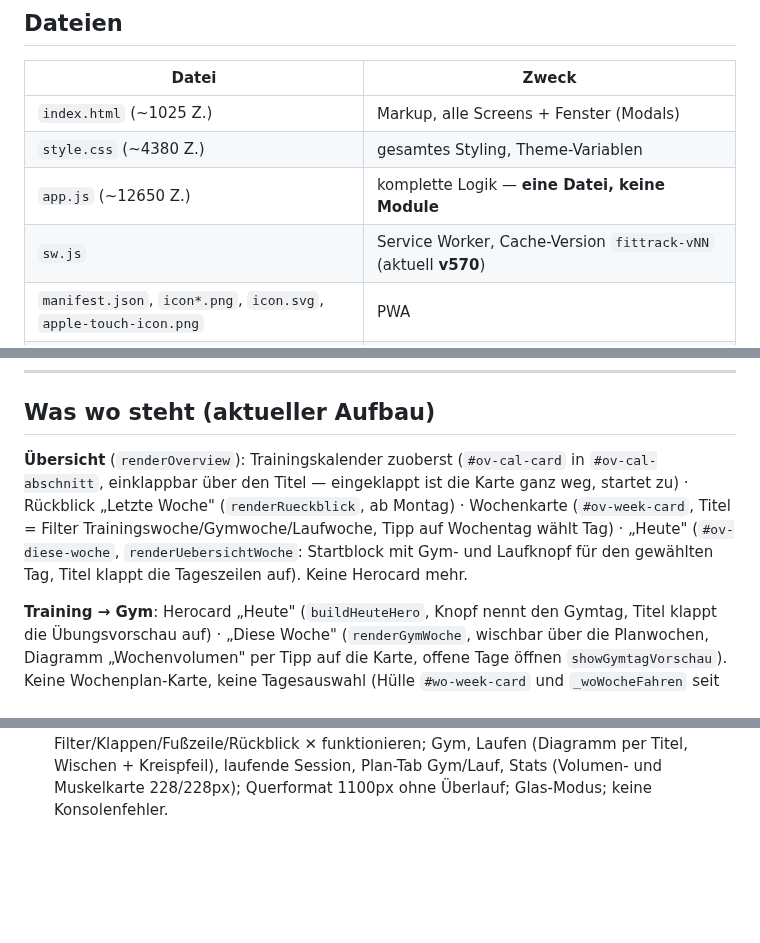
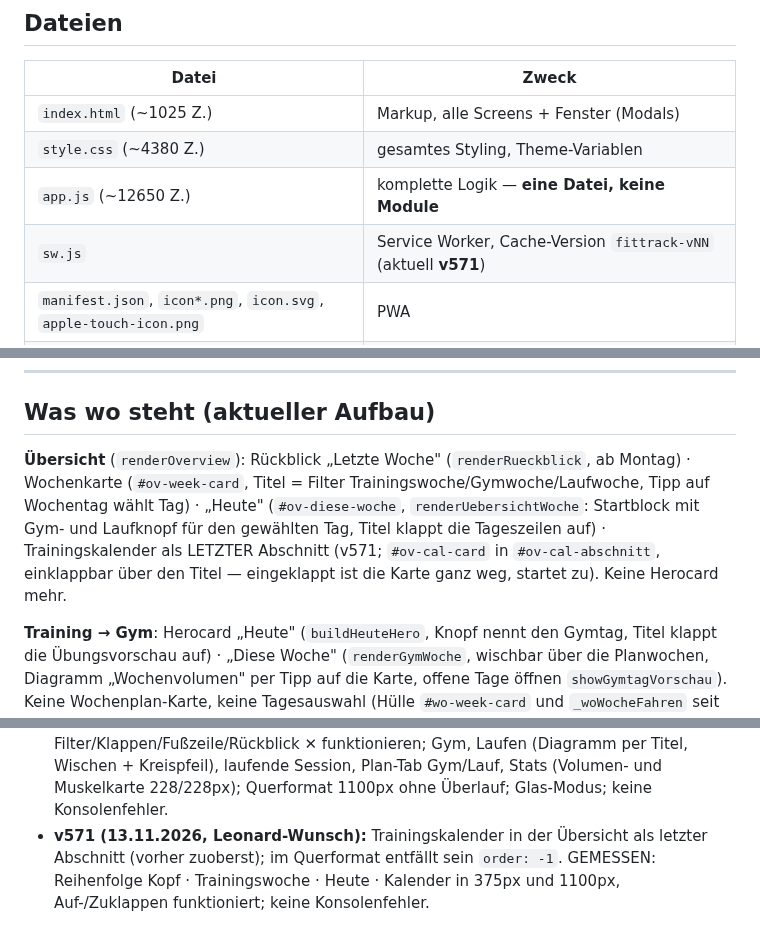
Before and after one commit to lebrongoku-prog/fittrack, a Markdown page: CLAUDE.md, 3 parts joined by grey strips. Drawn GitHub-style; blank space fills up the shorter version.

Commit message:
Doku zu v571 nachgetragen
Co-Authored-By: Claude Opus 5.5 <noreply@anthropic.com>

```diff
--- a/CLAUDE.md
+++ b/CLAUDE.md
@@ -22,7 +22,7 @@ per `grep -n "<Bezeichner>" .claude/historie.md`.
 | `index.html` (~1025 Z.) | Markup, alle Screens + Fenster (Modals) |
 | `style.css` (~4380 Z.) | gesamtes Styling, Theme-Variablen |
 | `app.js` (~12650 Z.) | komplette Logik — **eine Datei, keine Module** |
-| `sw.js` | Service Worker, Cache-Version `fittrack-vNN` (aktuell **v570**) |
+| `sw.js` | Service Worker, Cache-Version `fittrack-vNN` (aktuell **v571**) |
 | `manifest.json`, `icon*.png`, `icon.svg`, `apple-touch-icon.png` | PWA |
 | `.claude/devserver.py` | Testserver ohne Caching, Port 8123 (`.claude/launch.json`: „fittrack") |
 | `.claude/historie.md` | Vorgeschichte (früher CLAUDE.md, Stand v557) |
@@ -237,11 +237,12 @@ iOS ab) und das unsichtbare sticky Kind `.cal-sticky-anchor`.
 
 ## Was wo steht (aktueller Aufbau)
 
-**Übersicht** (`renderOverview`): Trainingskalender zuoberst (`#ov-cal-card` in
-`#ov-cal-abschnitt`, einklappbar über den Titel — eingeklappt ist die Karte ganz weg, startet zu) · Rückblick „Letzte Woche" (`renderRueckblick`, ab Montag) · Wochenkarte
+**Übersicht** (`renderOverview`): Rückblick „Letzte Woche" (`renderRueckblick`, ab Montag) · Wochenkarte
 (`#ov-week-card`, Titel = Filter Trainingswoche/Gymwoche/Laufwoche, Tipp auf Wochentag wählt Tag)
 · „Heute" (`#ov-diese-woche`, `renderUebersichtWoche`: Startblock mit Gym- und Laufknopf für den
-gewählten Tag, Titel klappt die Tageszeilen auf). Keine Herocard mehr.
+gewählten Tag, Titel klappt die Tageszeilen auf) · Trainingskalender als LETZTER Abschnitt (v571;
+`#ov-cal-card` in `#ov-cal-abschnitt`, einklappbar über den Titel — eingeklappt ist die Karte
+ganz weg, startet zu). Keine Herocard mehr.
 
 **Training → Gym**: Herocard „Heute" (`buildHeuteHero`, Knopf nennt den Gymtag, Titel klappt die
 Übungsvorschau auf) · „Diese Woche" (`renderGymWoche`, wischbar über die Planwochen, Diagramm
@@ -471,3 +472,7 @@ Sicherungs-Chip im Kopf · Plan-/Übungs-JSON-Import · Cardio-Übungen.
   zur Monatsschrift, Filter/Klappen/Fußzeile/Rückblick ✕ funktionieren; Gym, Laufen (Diagramm per
   Titel, Wischen + Kreispfeil), laufende Session, Plan-Tab Gym/Lauf, Stats (Volumen- und
   Muskelkarte 228/228px); Querformat 1100px ohne Überlauf; Glas-Modus; keine Konsolenfehler.
+- **v571 (13.11.2026, Leonard-Wunsch):** Trainingskalender in der Übersicht als letzter Abschnitt
+  (vorher zuoberst); im Querformat entfällt sein `order: -1`. GEMESSEN: Reihenfolge Kopf ·
+  Trainingswoche · Heute · Kalender in 375px und 1100px, Auf-/Zuklappen funktioniert; keine
+  Konsolenfehler.
```
